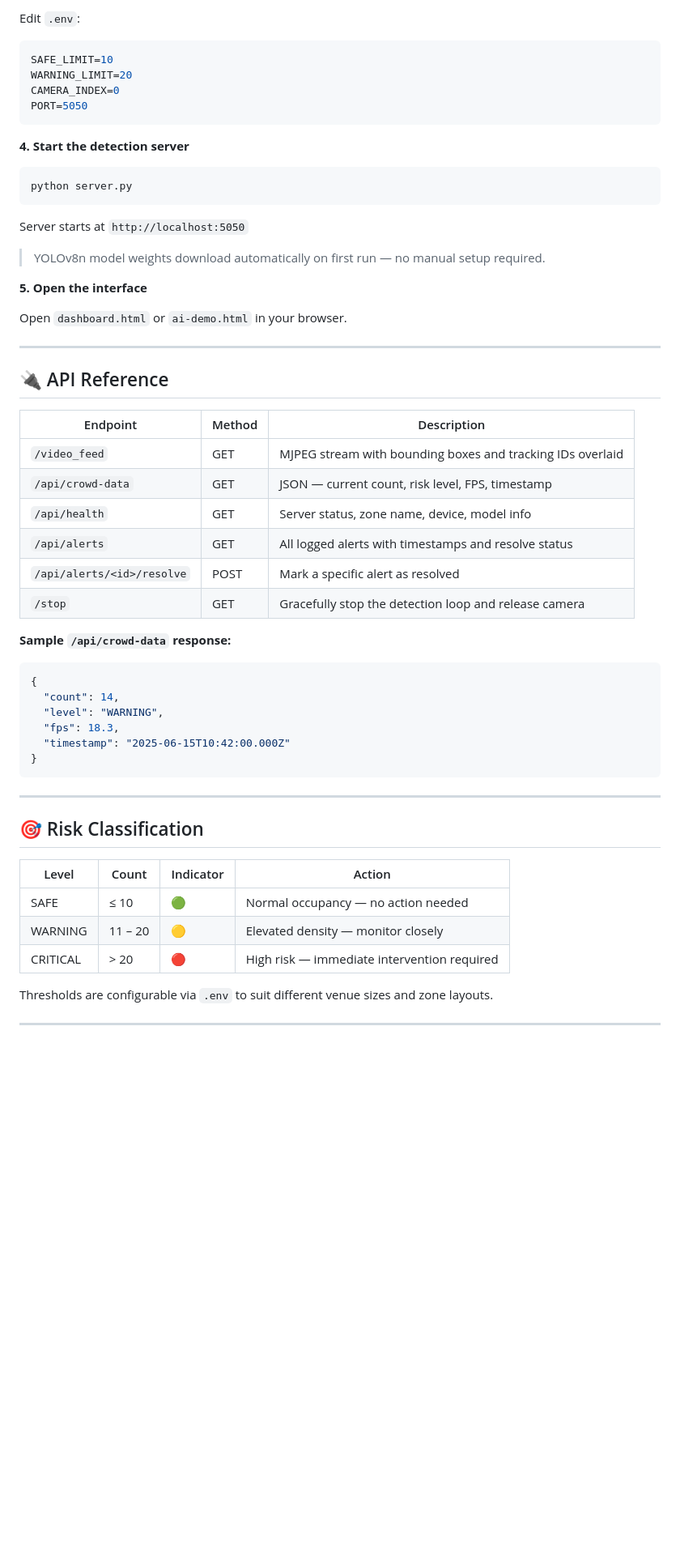
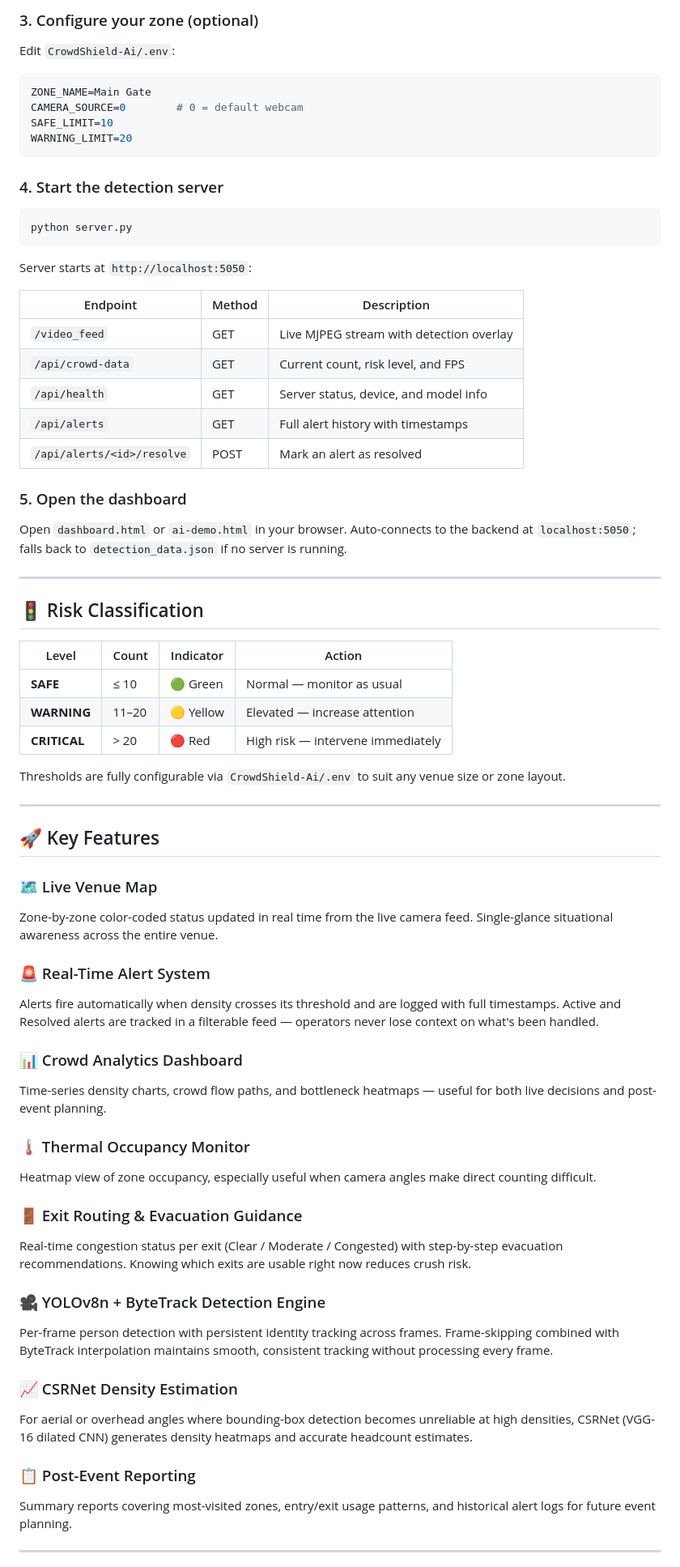
Before and after one commit to Kareena-Treesa-Thomas/crowd-shield, a Markdown page: README.md, the part around one of its changes. Shown at 81% size. Rendered like a GitHub page; blank space fills up the shorter version.

````diff
--- a/README.md
+++ b/README.md
@@ -127,59 +124,70 @@ cp .env.example .env
 
-Edit `.env`:
+### 3. Configure your zone (optional)
+Edit `CrowdShield-Ai/.env`:
 ```env
+ZONE_NAME=Main Gate
+CAMERA_SOURCE=0        # 0 = default webcam
 SAFE_LIMIT=10
 WARNING_LIMIT=20
-CAMERA_INDEX=0
-PORT=5050
 ```
 
-**4. Start the detection server**
+### 4. Start the detection server
 ```bash
 python server.py
 ```
 
-Server starts at `http://localhost:5050`
+Server starts at `http://localhost:5050`:
 
-> YOLOv8n model weights download automatically on first run — no manual setup required.
+| Endpoint | Method | Description |
+|---|---|---|
+| `/video_feed` | GET | Live MJPEG stream with detection overlay |
+| `/api/crowd-data` | GET | Current count, risk level, and FPS |
+| `/api/health` | GET | Server status, device, and model info |
+| `/api/alerts` | GET | Full alert history with timestamps |
+| `/api/alerts/<id>/resolve` | POST | Mark an alert as resolved |
 
-**5. Open the interface**
-
-Open `dashboard.html` or `ai-demo.html` in your browser.
+### 5. Open the dashboard
+Open `dashboard.html` or `ai-demo.html` in your browser. Auto-connects to the backend at `localhost:5050`; falls back to `detection_data.json` if no server is running.
 
 ---
 
-## 🔌 API Reference
+## 🚦 Risk Classification
 
-| Endpoint | Method | Description |
-|---|---|---|
-| `/video_feed` | GET | MJPEG stream with bounding boxes and tracking IDs overlaid |
-| `/api/crowd-data` | GET | JSON — current count, risk level, FPS, timestamp |
-| `/api/health` | GET | Server status, zone name, device, model info |
-| `/api/alerts` | GET | All logged alerts with timestamps and resolve status |
-| `/api/alerts/<id>/resolve` | POST | Mark a specific alert as resolved |
-| `/stop` | GET | Gracefully stop the detection loop and release camera |
+| Level | Count | Indicator | Action |
+|---|---|---|---|
+| **SAFE** | ≤ 10 | 🟢 Green | Normal — monitor as usual |
+| **WARNING** | 11–20 | 🟡 Yellow | Elevated — increase attention |
+| **CRITICAL** | > 20 | 🔴 Red | High risk — intervene immediately |
 
-**Sample `/api/crowd-data` response:**
-```json
-{
-  "count": 14,
-  "level": "WARNING",
-  "fps": 18.3,
-  "timestamp": "2025-06-15T10:42:00.000Z"
-}
-```
+Thresholds are fully configurable via `CrowdShield-Ai/.env` to suit any venue size or zone layout.
 
 ---
 
-## 🎯 Risk Classification
+## 🚀 Key Features
 
-| Level | Count | Indicator | Action |
-|---|---|---|---|
-| SAFE | ≤ 10 | 🟢 | Normal occupancy — no action needed |
-| WARNING | 11 – 20 | 🟡 | Elevated density — monitor closely |
-| CRITICAL | > 20 | 🔴 | High risk — immediate intervention required |
+### 🗺️ Live Venue Map
+Zone-by-zone color-coded status updated in real time from the live camera feed. Single-glance situational awareness across the entire venue.
 
-Thresholds are configurable via `.env` to suit different venue sizes and zone layouts.
+### 🚨 Real-Time Alert System
+Alerts fire automatically when density crosses its threshold and are logged with full timestamps. Active and Resolved alerts are tracked in a filterable feed — operators never lose context on what's been handled.
+
+### 📊 Crowd Analytics Dashboard
+Time-series density charts, crowd flow paths, and bottleneck heatmaps — useful for both live decisions and post-event planning.
+
+### 🌡️ Thermal Occupancy Monitor
+Heatmap view of zone occupancy, especially useful when camera angles make direct counting difficult.
+
+### 🚪 Exit Routing & Evacuation Guidance
+Real-time congestion status per exit (Clear / Moderate / Congested) with step-by-step evacuation recommendations. Knowing which exits are usable right now reduces crush risk.
+
+### 🎥 YOLOv8n + ByteTrack Detection Engine
+Per-frame person detection with persistent identity tracking across frames. Frame-skipping combined with ByteTrack interpolation maintains smooth, consistent tracking without processing every frame.
+
+### 📈 CSRNet Density Estimation
+For aerial or overhead angles where bounding-box detection becomes unreliable at high densities, CSRNet (VGG-16 dilated CNN) generates density heatmaps and accurate headcount estimates.
+
+### 📋 Post-Event Reporting
+Summary reports covering most-visited zones, entry/exit usage patterns, and historical alert logs for future event planning.
 
 ---
 
````
Also changed, not shown: other parts of README.md (+132 -91 lines).
